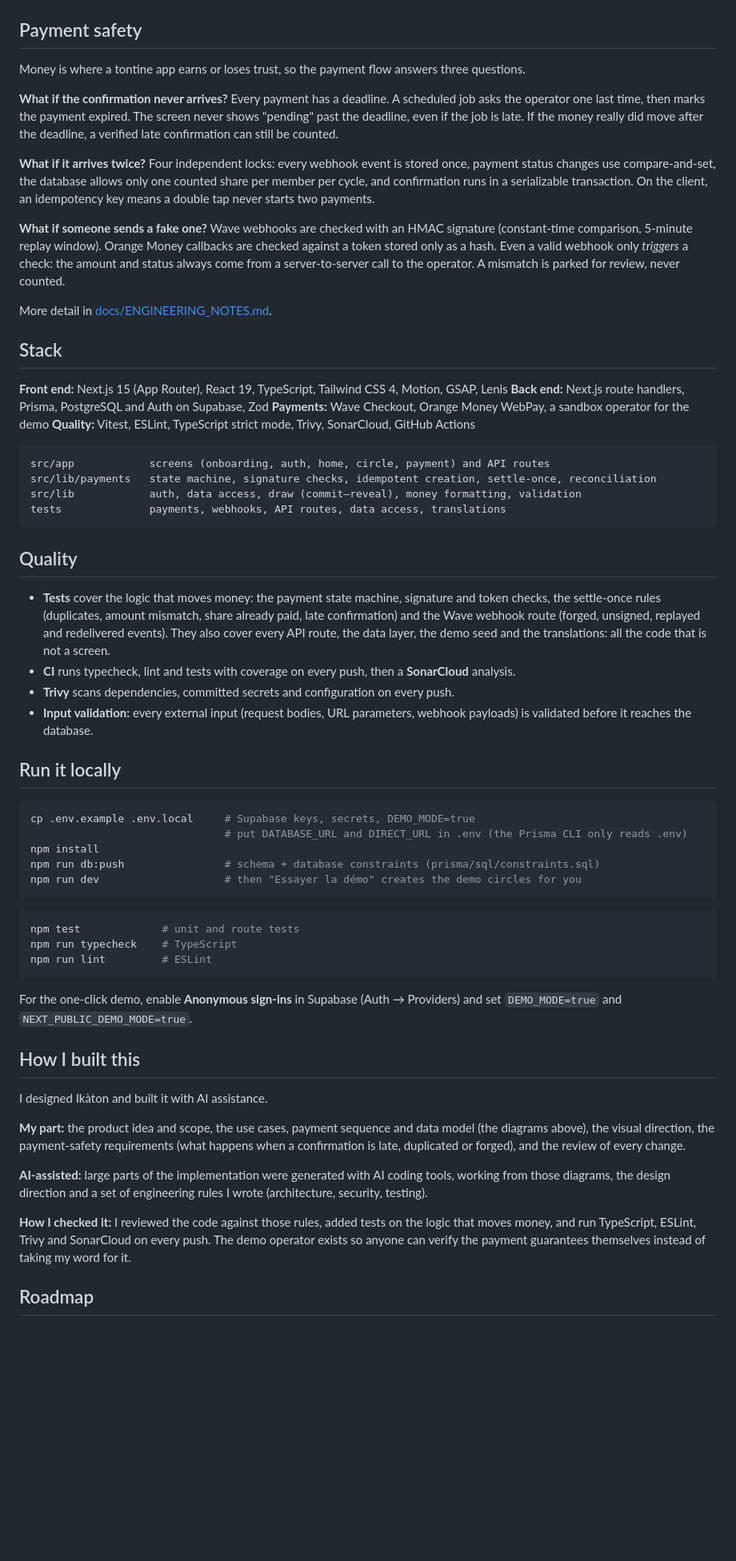
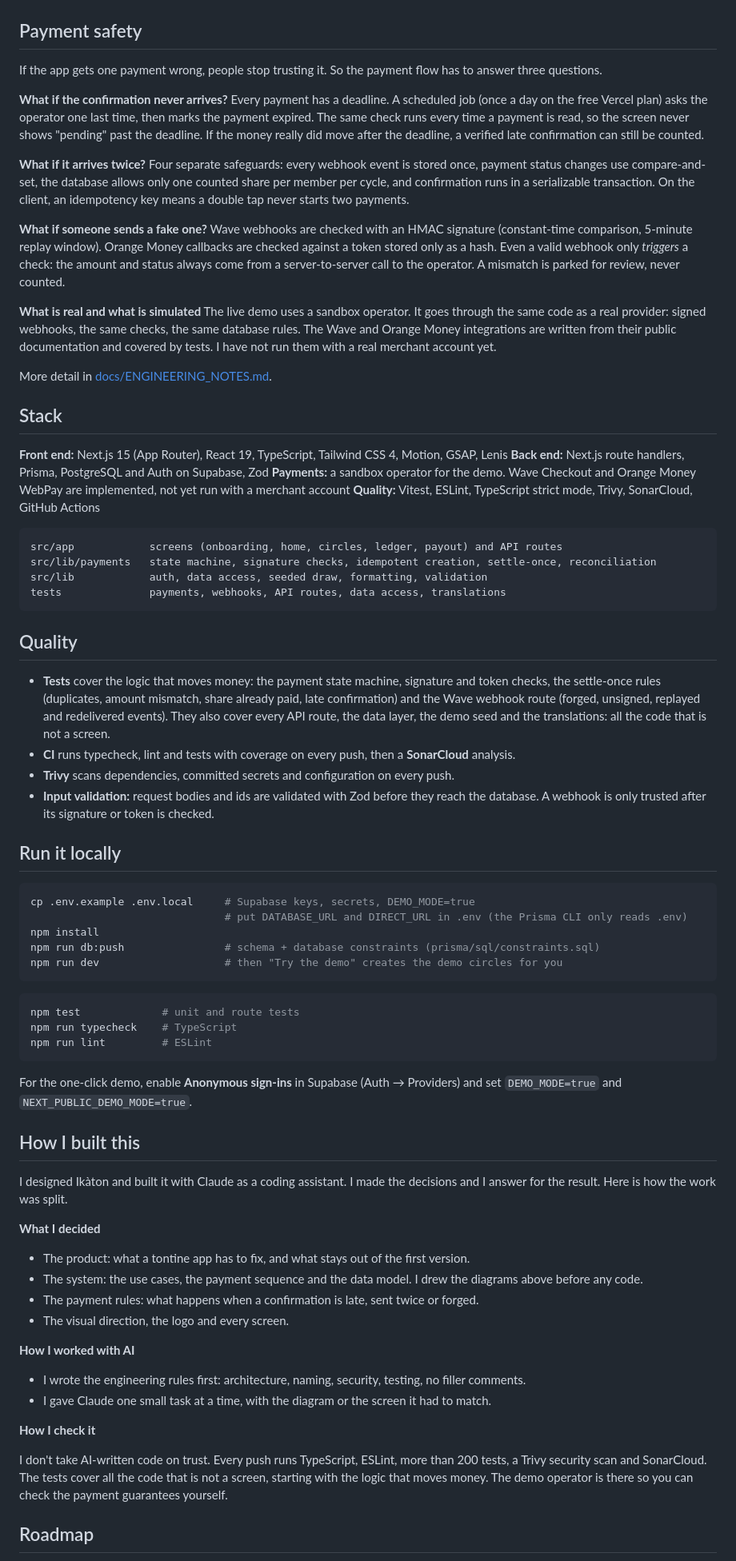
Before and after one commit to admaia/Ikaton-app, a Markdown page: README.md, the part around one of its changes. Shown at 80% size. GitHub-like rendering; blank space fills up the shorter version.

````diff
--- a/README.md
+++ b/README.md
@@ -61,16 +61,19 @@ The product was designed before any code: use cases, the payment flow, and the d
 
 ## Payment safety
 
-Money is where a tontine app earns or loses trust, so the payment flow answers three questions.
+If the app gets one payment wrong, people stop trusting it. So the payment flow has to answer three questions.
 
 **What if the confirmation never arrives?**
-Every payment has a deadline. A scheduled job asks the operator one last time, then marks the payment expired. The screen never shows "pending" past the deadline, even if the job is late. If the money really did move after the deadline, a verified late confirmation can still be counted.
+Every payment has a deadline. A scheduled job (once a day on the free Vercel plan) asks the operator one last time, then marks the payment expired. The same check runs every time a payment is read, so the screen never shows "pending" past the deadline. If the money really did move after the deadline, a verified late confirmation can still be counted.
 
 **What if it arrives twice?**
-Four independent locks: every webhook event is stored once, payment status changes use compare-and-set, the database allows only one counted share per member per cycle, and confirmation runs in a serializable transaction. On the client, an idempotency key means a double tap never starts two payments.
+Four separate safeguards: every webhook event is stored once, payment status changes use compare-and-set, the database allows only one counted share per member per cycle, and confirmation runs in a serializable transaction. On the client, an idempotency key means a double tap never starts two payments.
 
 **What if someone sends a fake one?**
 Wave webhooks are checked with an HMAC signature (constant-time comparison, 5-minute replay window). Orange Money callbacks are checked against a token stored only as a hash. Even a valid webhook only *triggers* a check: the amount and status always come from a server-to-server call to the operator. A mismatch is parked for review, never counted.
+
+**What is real and what is simulated**
+The live demo uses a sandbox operator. It goes through the same code as a real provider: signed webhooks, the same checks, the same database rules. The Wave and Orange Money integrations are written from their public documentation and covered by tests. I have not run them with a real merchant account yet.
 
 More detail in [docs/ENGINEERING_NOTES.md](docs/ENGINEERING_NOTES.md).
 
@@ -78,13 +81,13 @@ More detail in [docs/ENGINEERING_NOTES.md](docs/ENGINEERING_NOTES.md).
 
 **Front end:** Next.js 15 (App Router), React 19, TypeScript, Tailwind CSS 4, Motion, GSAP, Lenis
 **Back end:** Next.js route handlers, Prisma, PostgreSQL and Auth on Supabase, Zod
-**Payments:** Wave Checkout, Orange Money WebPay, a sandbox operator for the demo
+**Payments:** a sandbox operator for the demo. Wave Checkout and Orange Money WebPay are implemented, not yet run with a merchant account
 **Quality:** Vitest, ESLint, TypeScript strict mode, Trivy, SonarCloud, GitHub Actions
 
 ```
-src/app            screens (onboarding, auth, home, circle, payment) and API routes
+src/app            screens (onboarding, home, circles, ledger, payout) and API routes
 src/lib/payments   state machine, signature checks, idempotent creation, settle-once, reconciliation
-src/lib            auth, data access, draw (commit–reveal), money formatting, validation
+src/lib            auth, data access, seeded draw, formatting, validation
 tests              payments, webhooks, API routes, data access, translations
 ```
 
@@ -93,7 +96,7 @@ tests              payments, webhooks, API routes, data access, translations
 - **Tests** cover the logic that moves money: the payment state machine, signature and token checks, the settle-once rules (duplicates, amount mismatch, share already paid, late confirmation) and the Wave webhook route (forged, unsigned, replayed and redelivered events). They also cover every API route, the data layer, the demo seed and the translations: all the code that is not a screen.
 - **CI** runs typecheck, lint and tests with coverage on every push, then a **SonarCloud** analysis.
 - **Trivy** scans dependencies, committed secrets and configuration on every push.
-- **Input validation:** every external input (request bodies, URL parameters, webhook payloads) is validated before it reaches the database.
+- **Input validation:** request bodies and ids are validated with Zod before they reach the database. A webhook is only trusted after its signature or token is checked.
 
 ## Run it locally
 
@@ -102,7 +105,7 @@ cp .env.example .env.local     # Supabase keys, secrets, DEMO_MODE=true
                                # put DATABASE_URL and DIRECT_URL in .env (the Prisma CLI only reads .env)
 npm install
 npm run db:push                # schema + database constraints (prisma/sql/constraints.sql)
-npm run dev                    # then "Essayer la démo" creates the demo circles for you
+npm run dev                    # then "Try the demo" creates the demo circles for you
 ```
 
 ```bash
@@ -115,13 +118,23 @@ For the one-click demo, enable **Anonymous sign-ins** in Supabase (Auth → Prov
 
 ## How I built this
 
-I designed Ikàton and built it with AI assistance.
+I designed Ikàton and built it with Claude as a coding assistant. I made the decisions and I answer for the result. Here is how the work was split.
 
-**My part:** the product idea and scope, the use cases, payment sequence and data model (the diagrams above), the visual direction, the payment-safety requirements (what happens when a confirmation is late, duplicated or forged), and the review of every change.
+**What I decided**
 
-**AI-assisted:** large parts of the implementation were generated with AI coding tools, working from those diagrams, the design direction and a set of engineering rules I wrote (architecture, security, testing).
+- The product: what a tontine app has to fix, and what stays out of the first version.
+- The system: the use cases, the payment sequence and the data model. I drew the diagrams above before any code.
+- The payment rules: what happens when a confirmation is late, sent twice or forged.
+- The visual direction, the logo and every screen.
 
-**How I checked it:** I reviewed the code against those rules, added tests on the logic that moves money, and run TypeScript, ESLint, Trivy and SonarCloud on every push. The demo operator exists so anyone can verify the payment guarantees themselves instead of taking my word for it.
+**How I worked with AI**
+
+- I wrote the engineering rules first: architecture, naming, security, testing, no filler comments.
+- I gave Claude one small task at a time, with the diagram or the screen it had to match.
+
+**How I check it**
+
+I don't take AI-written code on trust. Every push runs TypeScript, ESLint, more than 200 tests, a Trivy security scan and SonarCloud. The tests cover all the code that is not a screen, starting with the logic that moves money. The demo operator is there so you can check the payment guarantees yourself.
 
 ## Roadmap
 
````
Also changed, not shown: other parts of README.md (+16 -10 lines), docs/ENGINEERING_NOTES.md (+67 -60 lines), docs/screenshots/circle.png, docs/screenshots/home.png, docs/screenshots/payment.png, docs/screenshots/payout.png, 7 other files.
